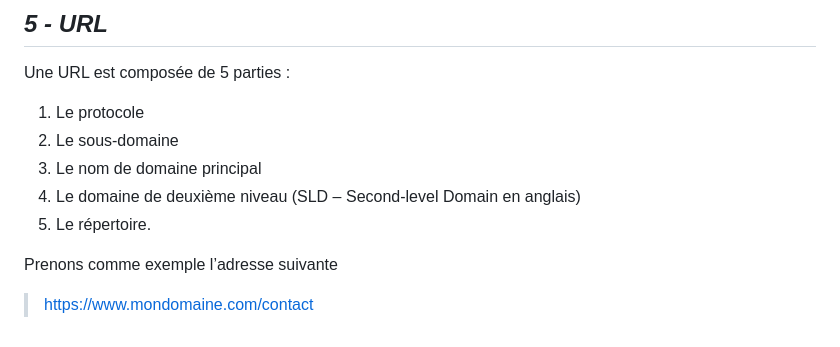
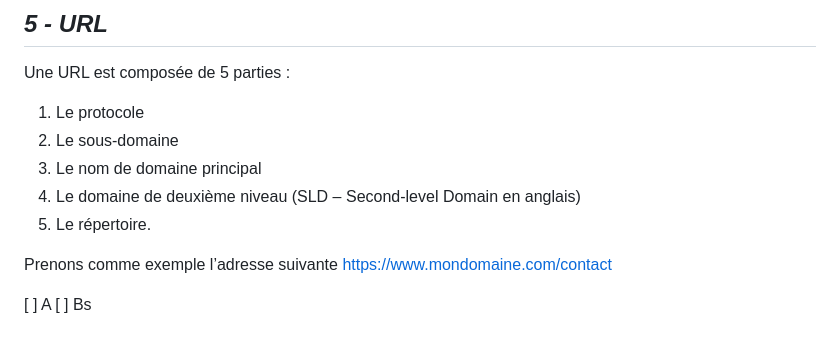
Before and after one commit to Dylan-MARIE/Bloc1-SLAM, a Markdown page: documents.md, the part around the change. Rendered like a GitHub page.

```diff
--- a/documents.md
+++ b/documents.md
@@ -112,4 +112,7 @@ Une URL est composée de 5 parties :
 5. Le répertoire.
 
 Prenons comme exemple l’adresse suivante
-> https://www.mondomaine.com/contact
+https://www.mondomaine.com/contact
+
+[ ] A
+[ ] Bs
```
